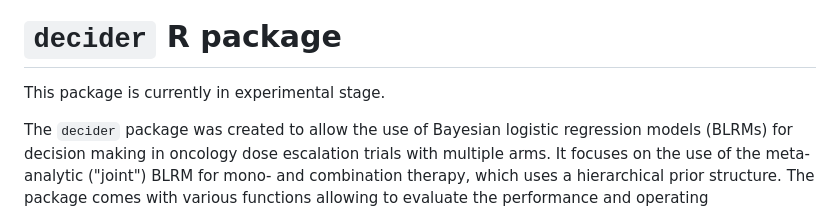
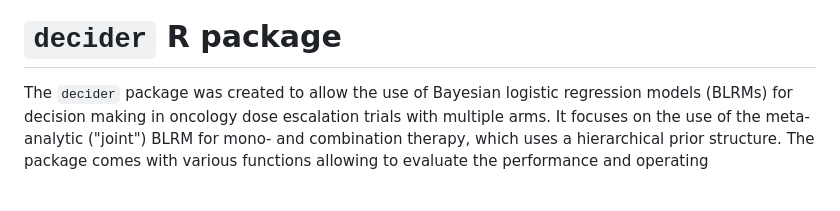
Before and after one commit to Boehringer-Ingelheim/decider, a Markdown page: README.md, the part around one of its changes. GitHub-like rendering; blank space fills up the shorter version.

```diff
--- a/README.md
+++ b/README.md
@@ -3,8 +4,6 @@
 <!-- badges: end -->
 
 # `decider` R package
-
-This package is currently in experimental stage.
 
 The `decider` package was created to allow the use of Bayesian logistic
 regression models (BLRMs) for decision making in oncology dose escalation trials
```
Also changed, not shown: other parts of README.md (+1 -0 lines).
